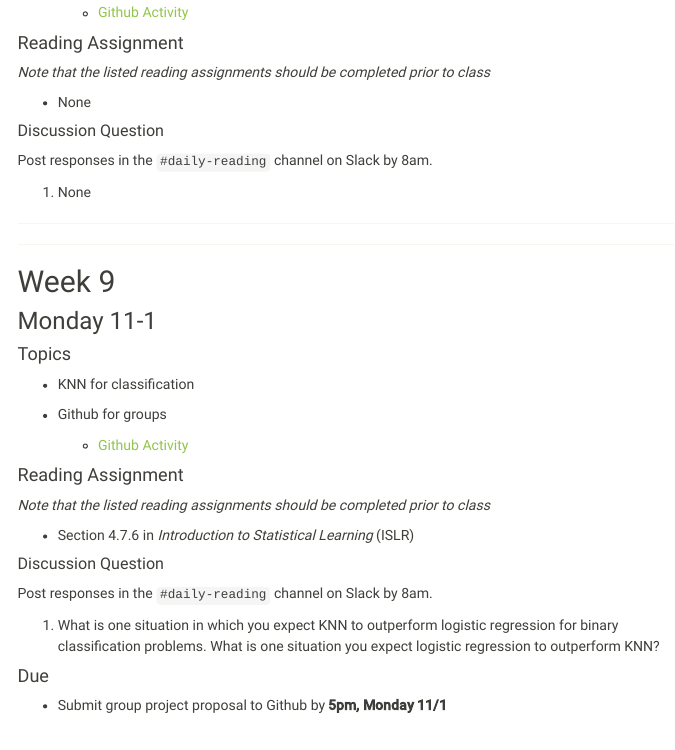
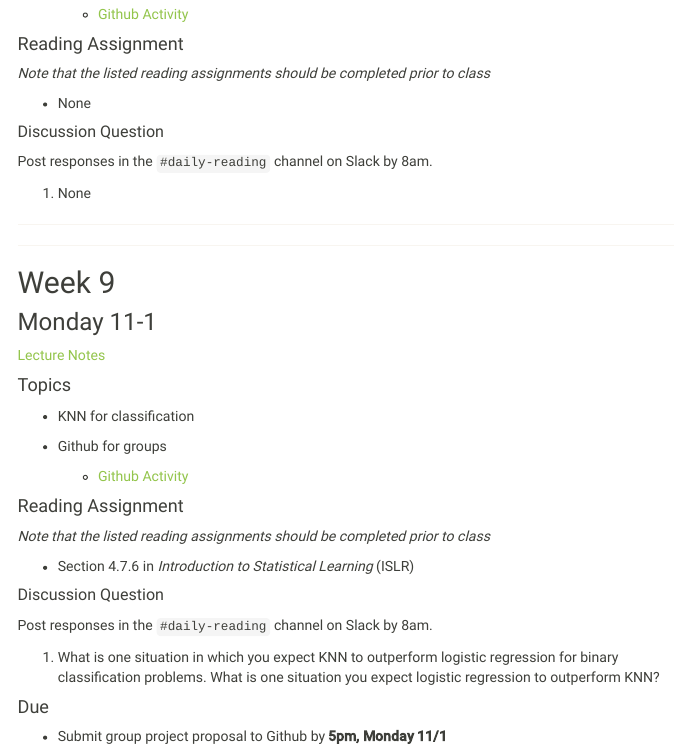
Before and after one commit to Reed-Stat-Learning-Fall-2021/Reed-Stat-Learning-Fall-2021.github.io, an R Markdown document (schedule.Rmd): the page in a window 1100 px wide, from 10170 px down before the commit and from 10200 px down after it, so that both start at the same text. The pictures show the output file schedule.html that the author committed with the source, opened offline; library style sheets and scripts come from the installed R packages; menus at the side of the page are left out.

Commit message:
update schedule

```diff
--- a/schedule.Rmd
+++ b/schedule.Rmd
@@ -696,7 +696,7 @@ Post responses in the `#daily-reading` channel on Slack by 8am.
 
 ### Monday 11-1
 
-
+[Lecture Notes](lecture_notes/11_1_KNN_in_R.pdf)
 
 #### Topics
 
```
Also changed, not shown: lecture_notes/11_1_KNN_in_R.pdf (added), schedule.html, schedule.Rmd (1 more changed lines).
